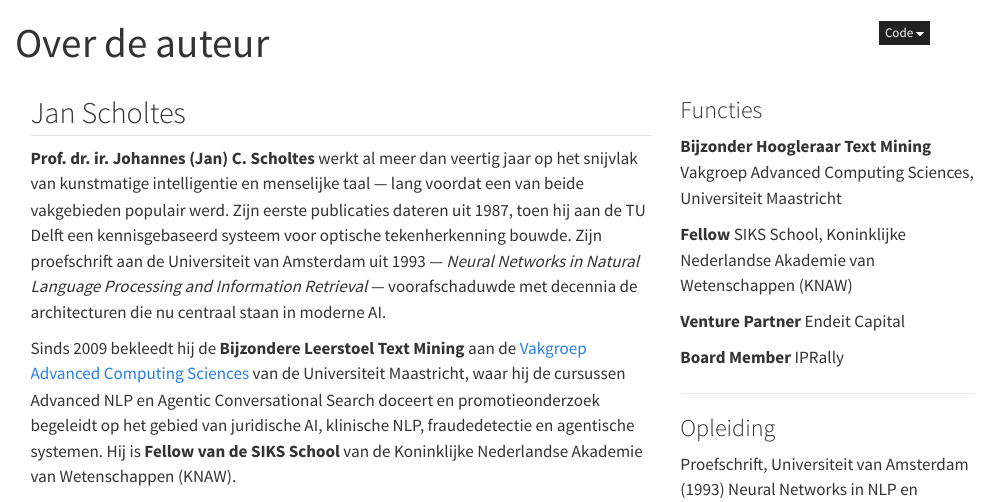
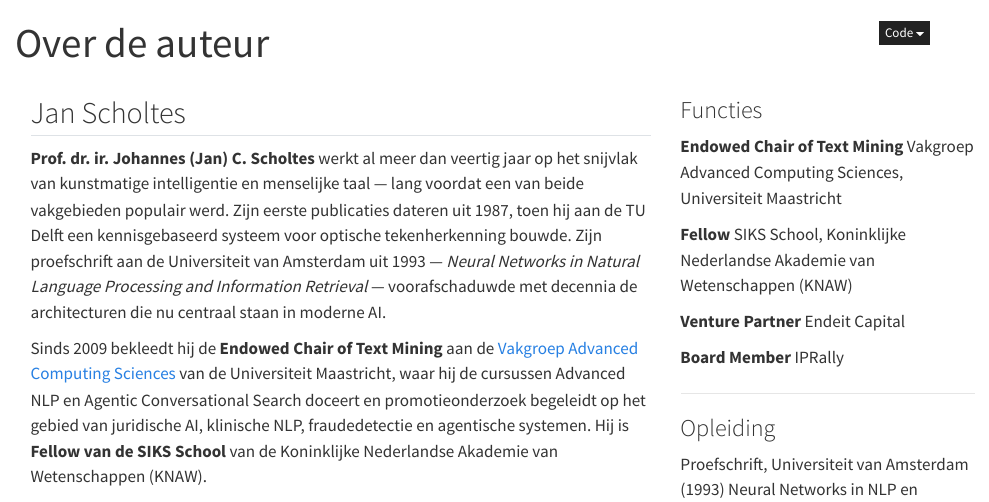
Before and after one commit to TextMiningUM/trajectorium-site, a Quarto document (nl/about.qmd): the page in a window 1100 px wide, from its top. Rendered offline with R 4.5, knitr and Pandoc in place of Quarto, with nearby package versions.

Commit message:
Update chair title: Extraordinary -> Endowed (EN + NL)

```diff
--- a/nl/about.qmd
+++ b/nl/about.qmd
@@ -14,7 +14,7 @@ toc: false
 
 **Prof. dr. ir. Johannes (Jan) C. Scholtes** werkt al meer dan veertig jaar op het snijvlak van kunstmatige intelligentie en menselijke taal — lang voordat een van beide vakgebieden populair werd. Zijn eerste publicaties dateren uit 1987, toen hij aan de TU Delft een kennisgebaseerd systeem voor optische tekenherkenning bouwde. Zijn proefschrift aan de Universiteit van Amsterdam uit 1993 — *Neural Networks in Natural Language Processing and Information Retrieval* — voorafschaduwde met decennia de architecturen die nu centraal staan in moderne AI.
 
-Sinds 2009 bekleedt hij de **Bijzondere Leerstoel Text Mining** aan de [Vakgroep Advanced Computing Sciences](https://www.maastrichtuniversity.nl/research/department-advanced-computing-sciences) van de Universiteit Maastricht, waar hij de cursussen Advanced NLP en Agentic Conversational Search doceert en promotieonderzoek begeleidt op het gebied van juridische AI, klinische NLP, fraudedetectie en agentische systemen. Hij is **Fellow van de SIKS School** van de Koninklijke Nederlandse Akademie van Wetenschappen (KNAW).
+Sinds 2009 bekleedt hij de **Endowed Chair of Text Mining** aan de [Vakgroep Advanced Computing Sciences](https://www.maastrichtuniversity.nl/research/department-advanced-computing-sciences) van de Universiteit Maastricht, waar hij de cursussen Advanced NLP en Agentic Conversational Search doceert en promotieonderzoek begeleidt op het gebied van juridische AI, klinische NLP, fraudedetectie en agentische systemen. Hij is **Fellow van de SIKS School** van de Koninklijke Nederlandse Akademie van Wetenschappen (KNAW).
 
 Zijn toegepaste werk bestrijkt een aantal van de veeleisendste professionele omgevingen waarin taal-AI wordt ingezet. Als een gezaghebbende stem op het gebied van **eDiscovery en LegalTech** heeft hij gewerkt met en voor grote advocatenkantoren, auditinstellingen en multinationale ondernemingen op het gebied van grootschalige documentreview, fraudeonderzoek en naleving van regelgeving. Zijn werk aan *text mining* voor auditing werd gepubliceerd in het *European Court of Auditors Journal*; hij presenteerde op de International Conference on Artificial Intelligence and Law (ICAIL) en aan de Faculteit Rechtsgeleerdheid van de Universiteit Leiden. Hij is co-auteur van twee boeken over het onderwerp: *Big Data Analytics for eDiscovery* (Edgar Publishing, 2021) en *The LegalTech Bridge* (Meesterlijk, 2021).
 
@@ -34,7 +34,7 @@ De bijdragen op deze site bouwen voort op die veertig jaar ervaring: het bouwen
 
 ### Functies
 
-**Bijzonder Hoogleraar Text Mining**
+**Endowed Chair of Text Mining**
 Vakgroep Advanced Computing Sciences, Universiteit Maastricht
 
 **Fellow**
```
Also changed, not shown: en/about.qmd (+1 -1 lines).
